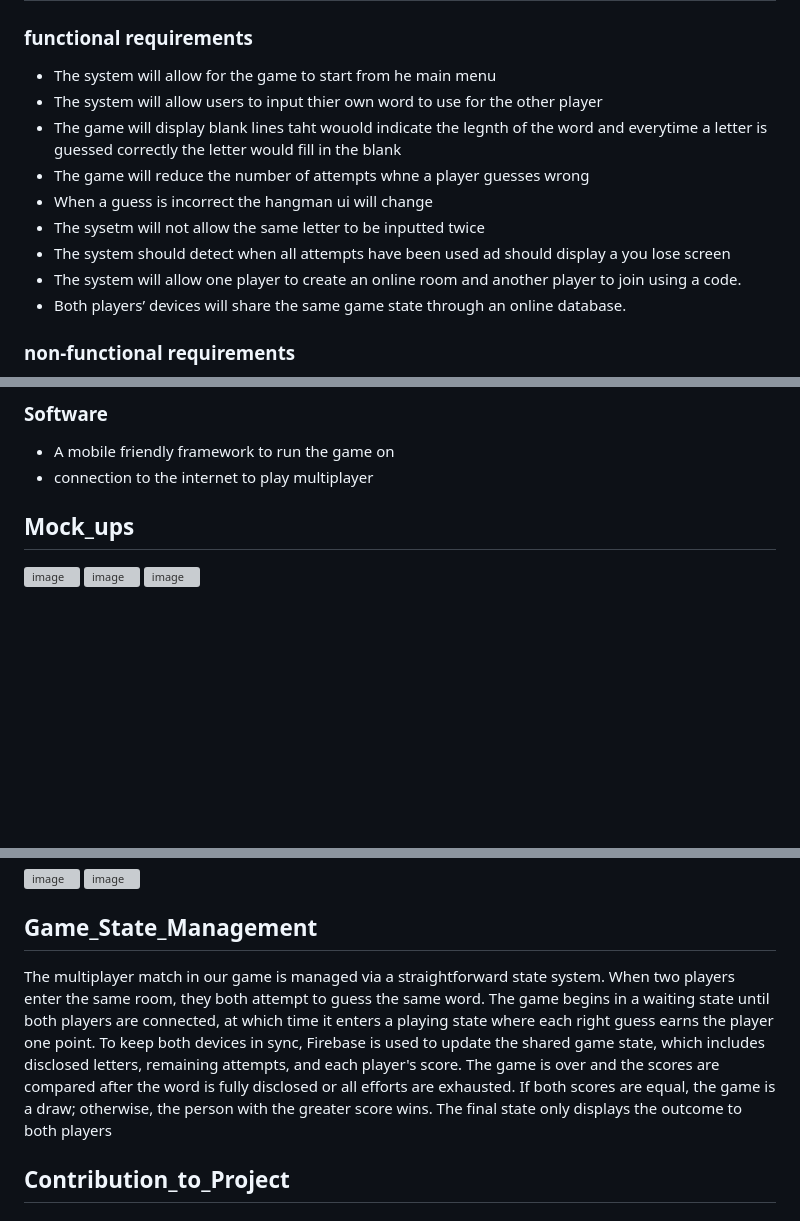
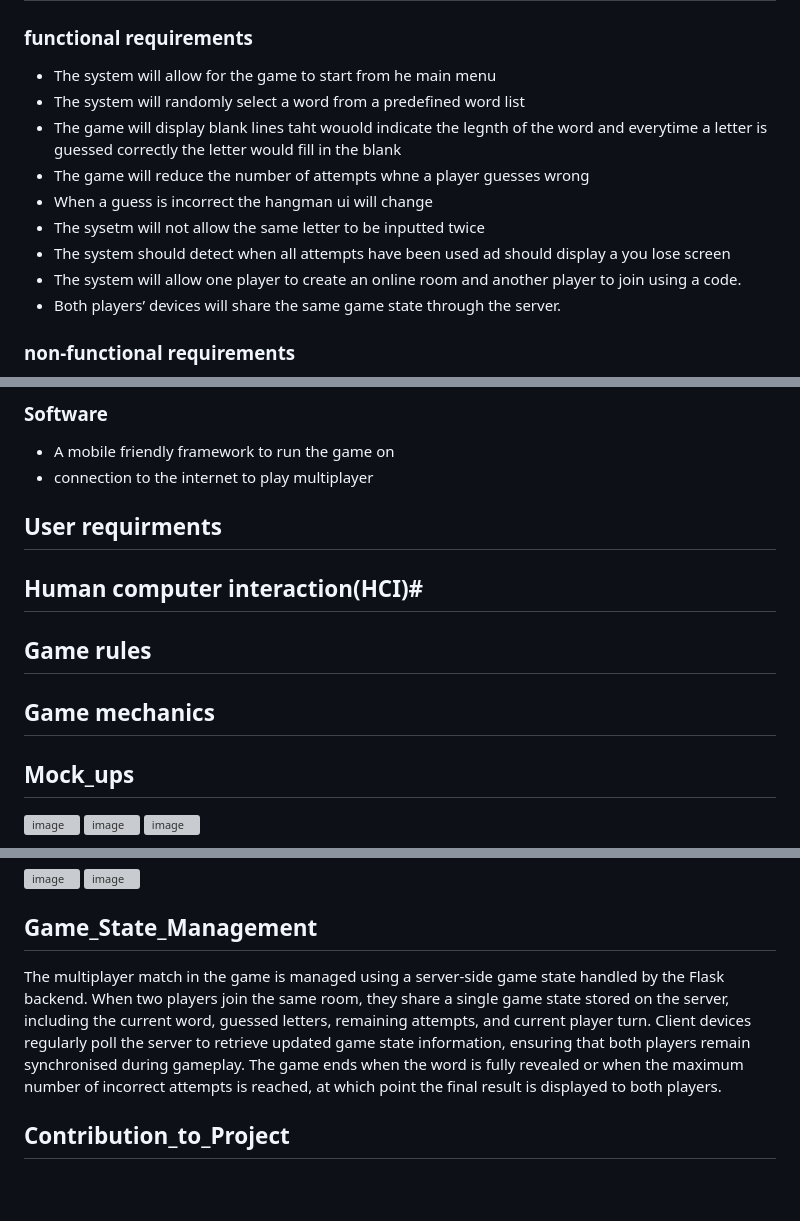
Before and after one commit to rayray-06/Project_Hangman_Assignment, a Markdown page: README.md, 3 parts joined by grey strips. Rendered like a GitHub page; blank space fills up the shorter version; grey boxes are pictures that could not be loaded.

```diff
--- a/README.md
+++ b/README.md
@@ -57,14 +57,14 @@ JavaScript – Handles client side logic, including user interaction and real ti
 ## Functional_and_nonfunctional_requirements
 ### functional requirements
 - The system will allow for the game to start from he main menu
-- The system will allow users to input thier own word to use for the other player
+- The system will randomly select a word from a predefined word list
 - The game will display blank lines taht wouold indicate the legnth of the word and everytime a letter is guessed correctly the letter would fill in the blank
 - The game will reduce the number of attempts whne a player guesses wrong
 - When a guess is incorrect the hangman ui will change
 - The sysetm will not allow the same letter to be inputted twice
 - The system should detect when all attempts have been used ad should display a you lose screen
 - The system will allow one player to create an online room and another player to join using a code.
-- Both players’ devices will share the same game state through an online database.
+- Both players’ devices will share the same game state through the server.
 ### non-functional requirements
 - The game should have a clear and visually apealling interface
 -  All buttons and text should be formatted properly for mobile screen size
@@ -81,6 +81,14 @@ JavaScript – Handles client side logic, including user interaction and real ti
 ### Software
 - A mobile friendly framework to run the game on
 - connection to the internet to play multiplayer
+
+## User requirments
+
+## Human computer interaction(HCI)#
+
+## Game rules
+
+## Game mechanics
 
 ## Mock_ups
 <img width="622" height="537" alt="image" src="https://github.com/user-attachments/assets/c1912273-a284-4b3d-8fd2-06b54e31bccd" />
@@ -110,7 +118,7 @@ JavaScript – Handles client side logic, including user interaction and real ti
 
 
 ## Game_State_Management
-The multiplayer match in our game is managed via a straightforward state system. When two players enter the same room, they both attempt to guess the same word. The game begins in a waiting state until both players are connected, at which time it enters a playing state where each right guess earns the player one point. To keep both devices in sync, Firebase is used to update the shared game state, which includes disclosed letters, remaining attempts, and each player's score. The game is over and the scores are compared after the word is fully disclosed or all efforts are exhausted. If both scores are equal, the game is a draw; otherwise, the person with the greater score wins. The final state only displays the outcome to both players
+The multiplayer match in the game is managed using a server-side game state handled by the Flask backend. When two players join the same room, they share a single game state stored on the server, including the current word, guessed letters, remaining attempts, and current player turn. Client devices regularly poll the server to retrieve updated game state information, ensuring that both players remain synchronised during gameplay. The game ends when the word is fully revealed or when the maximum number of incorrect attempts is reached, at which point the final result is displayed to both players.
 
 ## Contribution_to_Project
 ### Rayyan:
```
